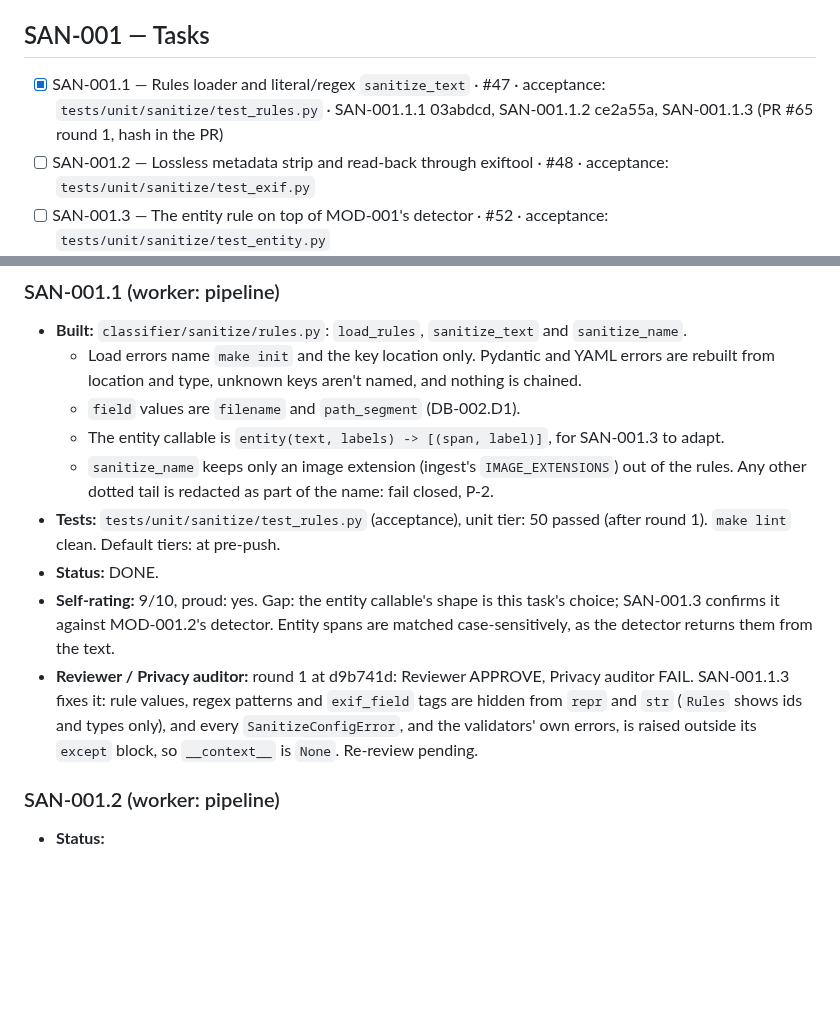
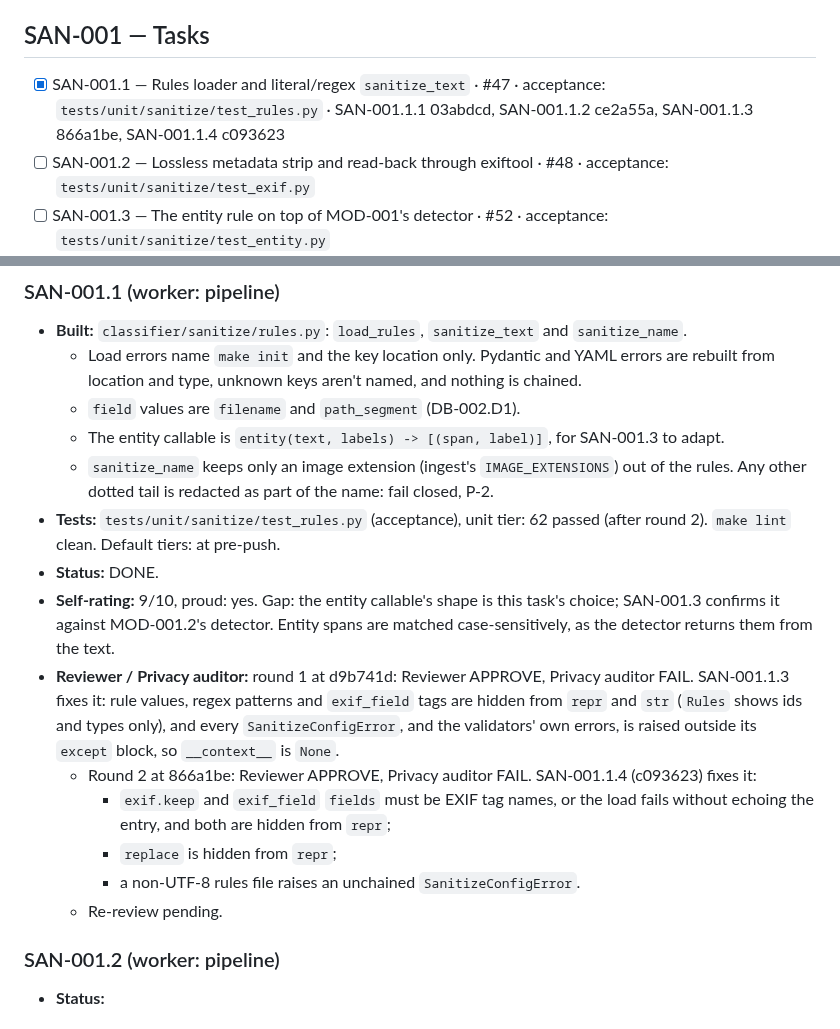
Before and after one commit to ComeGalletas/file-sorter, a Markdown page: docs/journals/sanitize_journal.md, 2 parts joined by grey strips. GitHub-like rendering; blank space fills up the shorter version.

Commit message:
SAN-001.1.4: Record round 2 and the subtask hashes in the journal
Co-Authored-By: Claude Opus 5.5 <noreply@anthropic.com>

```diff
--- a/docs/journals/sanitize_journal.md
+++ b/docs/journals/sanitize_journal.md
@@ -74,7 +74,7 @@ Decisions:
 
 ## SAN-001 — Tasks
 
-- [x] SAN-001.1 — Rules loader and literal/regex `sanitize_text` · #47 · acceptance: `tests/unit/sanitize/test_rules.py` · SAN-001.1.1 03abdcd, SAN-001.1.2 ce2a55a, SAN-001.1.3 (PR #65 round 1, hash in the PR)
+- [x] SAN-001.1 — Rules loader and literal/regex `sanitize_text` · #47 · acceptance: `tests/unit/sanitize/test_rules.py` · SAN-001.1.1 03abdcd, SAN-001.1.2 ce2a55a, SAN-001.1.3 866a1be, SAN-001.1.4 c093623
 - [ ] SAN-001.2 — Lossless metadata strip and read-back through exiftool · #48 · acceptance: `tests/unit/sanitize/test_exif.py`
 - [ ] SAN-001.3 — The entity rule on top of MOD-001's detector · #52 · acceptance: `tests/unit/sanitize/test_entity.py`
 - [ ] SAN-001.4 — The `sanitize` graph node · #56 · acceptance: `tests/integration/test_sanitize_node.py`
@@ -88,10 +88,15 @@ Decisions:
   - `field` values are `filename` and `path_segment` (DB-002.D1).
   - The entity callable is `entity(text, labels) -> [(span, label)]`, for SAN-001.3 to adapt.
   - `sanitize_name` keeps only an image extension (ingest's `IMAGE_EXTENSIONS`) out of the rules. Any other dotted tail is redacted as part of the name: fail closed, P-2.
-- **Tests:** `tests/unit/sanitize/test_rules.py` (acceptance), unit tier: 50 passed (after round 1). `make lint` clean. Default tiers: at pre-push.
+- **Tests:** `tests/unit/sanitize/test_rules.py` (acceptance), unit tier: 62 passed (after round 2). `make lint` clean. Default tiers: at pre-push.
 - **Status:** DONE.
 - **Self-rating:** 9/10, proud: yes. Gap: the entity callable's shape is this task's choice; SAN-001.3 confirms it against MOD-001.2's detector. Entity spans are matched case-sensitively, as the detector returns them from the text.
-- **Reviewer / Privacy auditor:** round 1 at d9b741d: Reviewer APPROVE, Privacy auditor FAIL. SAN-001.1.3 fixes it: rule values, regex patterns and `exif_field` tags are hidden from `repr` and `str` (`Rules` shows ids and types only), and every `SanitizeConfigError`, and the validators' own errors, is raised outside its `except` block, so `__context__` is `None`. Re-review pending.
+- **Reviewer / Privacy auditor:** round 1 at d9b741d: Reviewer APPROVE, Privacy auditor FAIL. SAN-001.1.3 fixes it: rule values, regex patterns and `exif_field` tags are hidden from `repr` and `str` (`Rules` shows ids and types only), and every `SanitizeConfigError`, and the validators' own errors, is raised outside its `except` block, so `__context__` is `None`.
+  - Round 2 at 866a1be: Reviewer APPROVE, Privacy auditor FAIL. SAN-001.1.4 (c093623) fixes it:
+    - `exif.keep` and `exif_field` `fields` must be EXIF tag names, or the load fails without echoing the entry, and both are hidden from `repr`;
+    - `replace` is hidden from `repr`;
+    - a non-UTF-8 rules file raises an unchained `SanitizeConfigError`.
+  - Re-review pending.
 
 ### SAN-001.2 (worker: pipeline)
 
```
